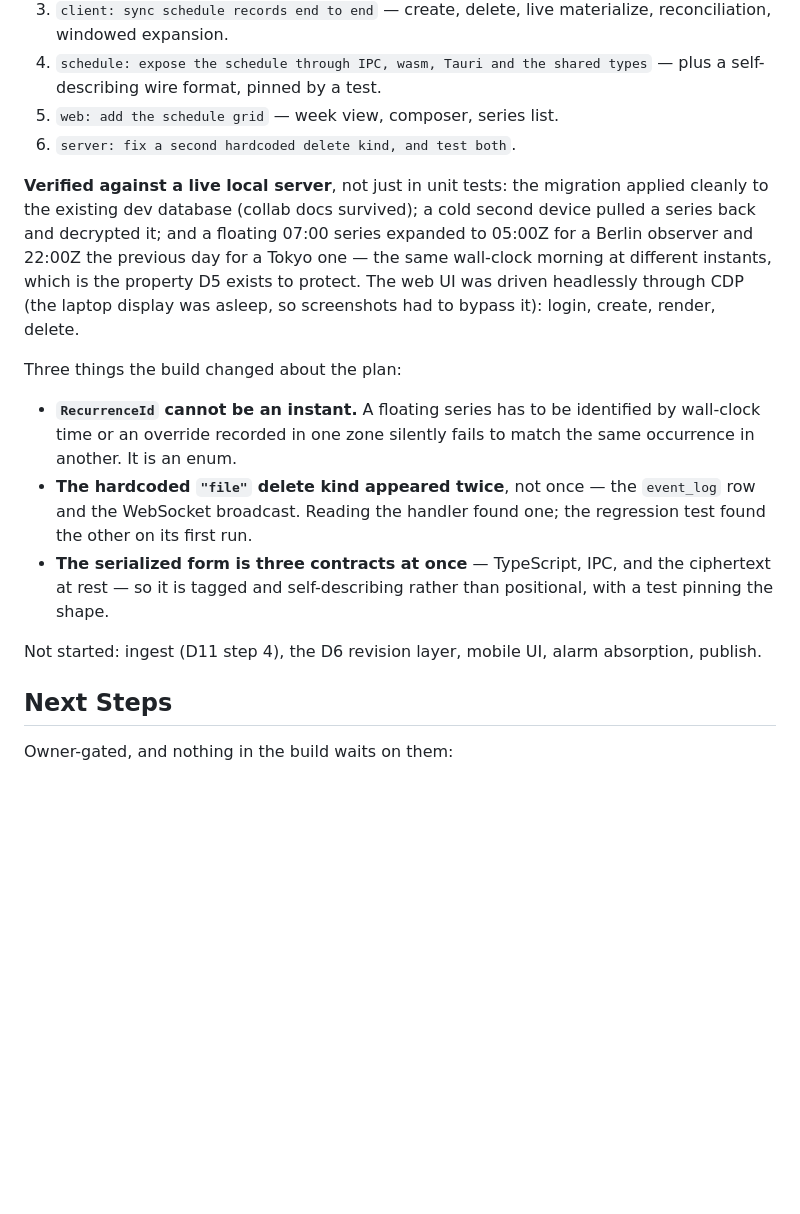
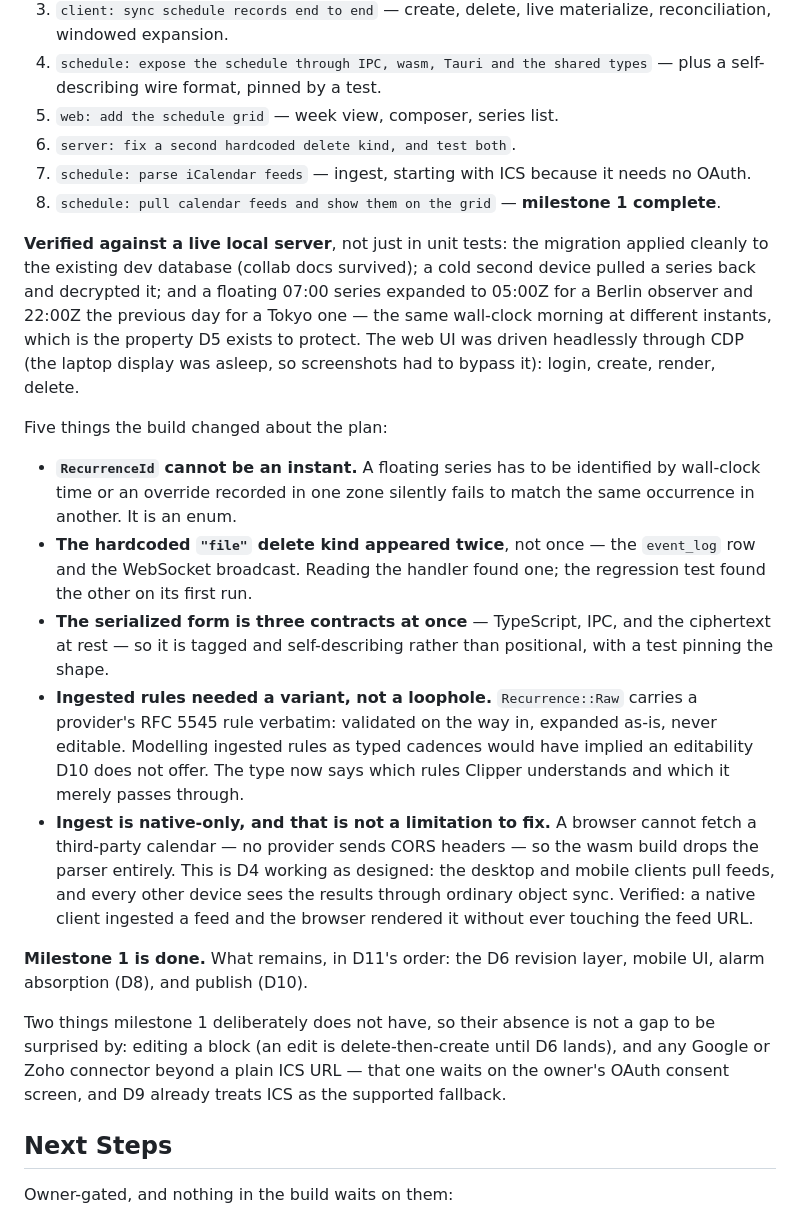
Before and after one commit to abhikjain360/clipper, a Markdown page: docs/schedule-plan.md, the part around the change. Rendered like a GitHub page; blank space fills up the shorter version.

Commit message:
docs: milestone 1 complete
Records two findings from ingest: Recurrence::Raw exists because modelling a
provider's rule as a typed cadence would imply an editability D10 does not
offer, and ingest being native-only is D4 working as designed rather than a
limitation — the browser renders feeds it can never fetch.

Co-Authored-By: Claude Opus 5 (1M context) <noreply@anthropic.com>

```diff
--- a/docs/schedule-plan.md
+++ b/docs/schedule-plan.md
@@ -960,6 +960,10 @@ Branch `schedule-module`, started 2026-09-08. Commits, in order:
    — plus a self-describing wire format, pinned by a test.
 5. `web: add the schedule grid` — week view, composer, series list.
 6. `server: fix a second hardcoded delete kind, and test both`.
+7. `schedule: parse iCalendar feeds` — ingest, starting with ICS because it
+   needs no OAuth.
+8. `schedule: pull calendar feeds and show them on the grid` — **milestone 1
+   complete**.
 
 **Verified against a live local server**, not just in unit tests: the migration
 applied cleanly to the existing dev database (collab docs survived); a cold
@@ -970,7 +974,7 @@ D5 exists to protect. The web UI was driven headlessly through CDP (the laptop
 display was asleep, so screenshots had to bypass it): login, create, render,
 delete.
 
-Three things the build changed about the plan:
+Five things the build changed about the plan:
 
 - **`RecurrenceId` cannot be an instant.** A floating series has to be
   identified by wall-clock time or an override recorded in one zone silently
@@ -981,9 +985,26 @@ Three things the build changed about the plan:
 - **The serialized form is three contracts at once** — TypeScript, IPC, and the
   ciphertext at rest — so it is tagged and self-describing rather than
   positional, with a test pinning the shape.
+- **Ingested rules needed a variant, not a loophole.** `Recurrence::Raw` carries
+  a provider's RFC 5545 rule verbatim: validated on the way in, expanded as-is,
+  never editable. Modelling ingested rules as typed cadences would have implied
+  an editability D10 does not offer. The type now says which rules Clipper
+  understands and which it merely passes through.
+- **Ingest is native-only, and that is not a limitation to fix.** A browser
+  cannot fetch a third-party calendar — no provider sends CORS headers — so the
+  wasm build drops the parser entirely. This is D4 working as designed: the
+  desktop and mobile clients pull feeds, and every other device sees the results
+  through ordinary object sync. Verified: a native client ingested a feed and
+  the browser rendered it without ever touching the feed URL.
 
-Not started: ingest (D11 step 4), the D6 revision layer, mobile UI, alarm
-absorption, publish.
+**Milestone 1 is done.** What remains, in D11's order: the D6 revision layer,
+mobile UI, alarm absorption (D8), and publish (D10).
+
+Two things milestone 1 deliberately does not have, so their absence is not a
+gap to be surprised by: editing a block (an edit is delete-then-create until
+D6 lands), and any Google or Zoho connector beyond a plain ICS URL — that one
+waits on the owner's OAuth consent screen, and D9 already treats ICS as the
+supported fallback.
 
 ## Next Steps
 
```
